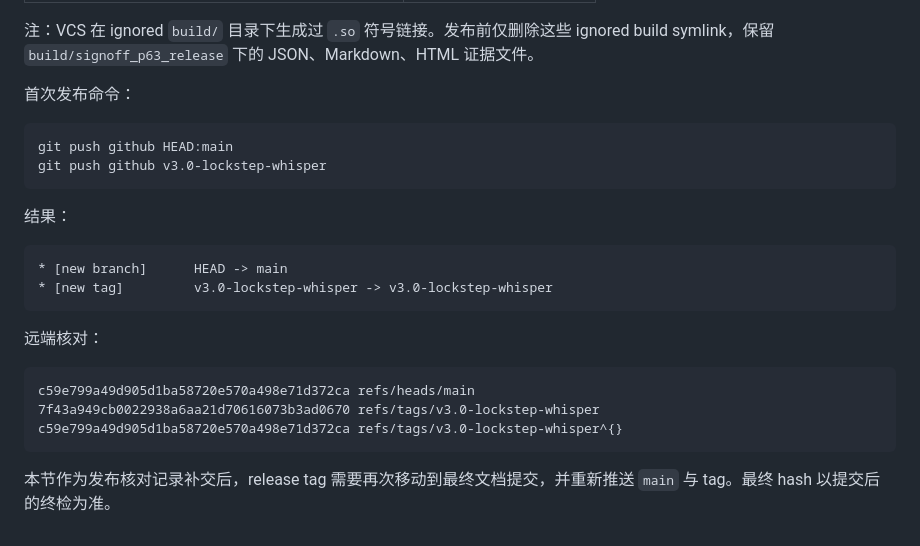
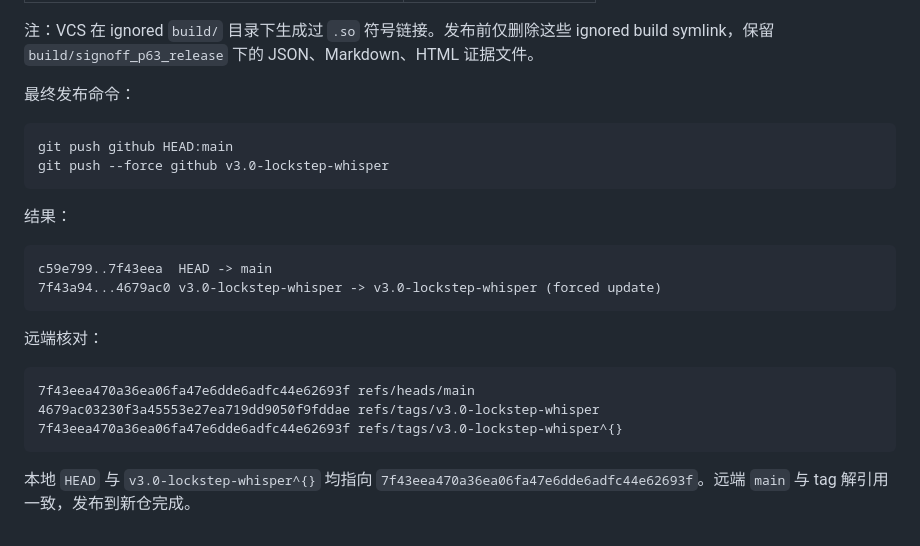
Before and after one commit to bzambition/eh2-cosim-veri-lockstep-whisper, a Markdown page: docs/lockstep_whisper_phase6.md, the part around the change. GitHub-like rendering.

Commit message:
docs(lockstep): 闭环 Phase 6 最终发布记录
Co-Authored-By: Claude Opus 4.8 (1M context) <noreply@anthropic.com>

````diff
--- a/docs/lockstep_whisper_phase6.md
+++ b/docs/lockstep_whisper_phase6.md
@@ -116,26 +116,26 @@ Push 前终检：
 
 注：VCS 在 ignored `build/` 目录下生成过 `.so` 符号链接。发布前仅删除这些 ignored build symlink，保留 `build/signoff_p63_release` 下的 JSON、Markdown、HTML 证据文件。
 
-首次发布命令：
+最终发布命令：
 
 ```bash
 git push github HEAD:main
-git push github v3.0-lockstep-whisper
+git push --force github v3.0-lockstep-whisper
 ```
 
 结果：
 
 ```text
-* [new branch]      HEAD -> main
-* [new tag]         v3.0-lockstep-whisper -> v3.0-lockstep-whisper
+c59e799..7f43eea  HEAD -> main
+7f43a94...4679ac0 v3.0-lockstep-whisper -> v3.0-lockstep-whisper (forced update)
 ```
 
 远端核对：
 
 ```text
-c59e799a49d905d1ba58720e570a498e71d372ca refs/heads/main
-7f43a949cb0022938a6aa21d70616073b3ad0670 refs/tags/v3.0-lockstep-whisper
-c59e799a49d905d1ba58720e570a498e71d372ca refs/tags/v3.0-lockstep-whisper^{}
+7f43eea470a36ea06fa47e6dde6adfc44e62693f refs/heads/main
+4679ac03230f3a45553e27ea719dd9050f9fddae refs/tags/v3.0-lockstep-whisper
+7f43eea470a36ea06fa47e6dde6adfc44e62693f refs/tags/v3.0-lockstep-whisper^{}
 ```
 
-本节作为发布核对记录补交后，release tag 需要再次移动到最终文档提交，并重新推送 `main` 与 tag。最终 hash 以提交后的终检为准。
+本地 `HEAD` 与 `v3.0-lockstep-whisper^{}` 均指向 `7f43eea470a36ea06fa47e6dde6adfc44e62693f`。远端 `main` 与 tag 解引用一致，发布到新仓完成。
````
